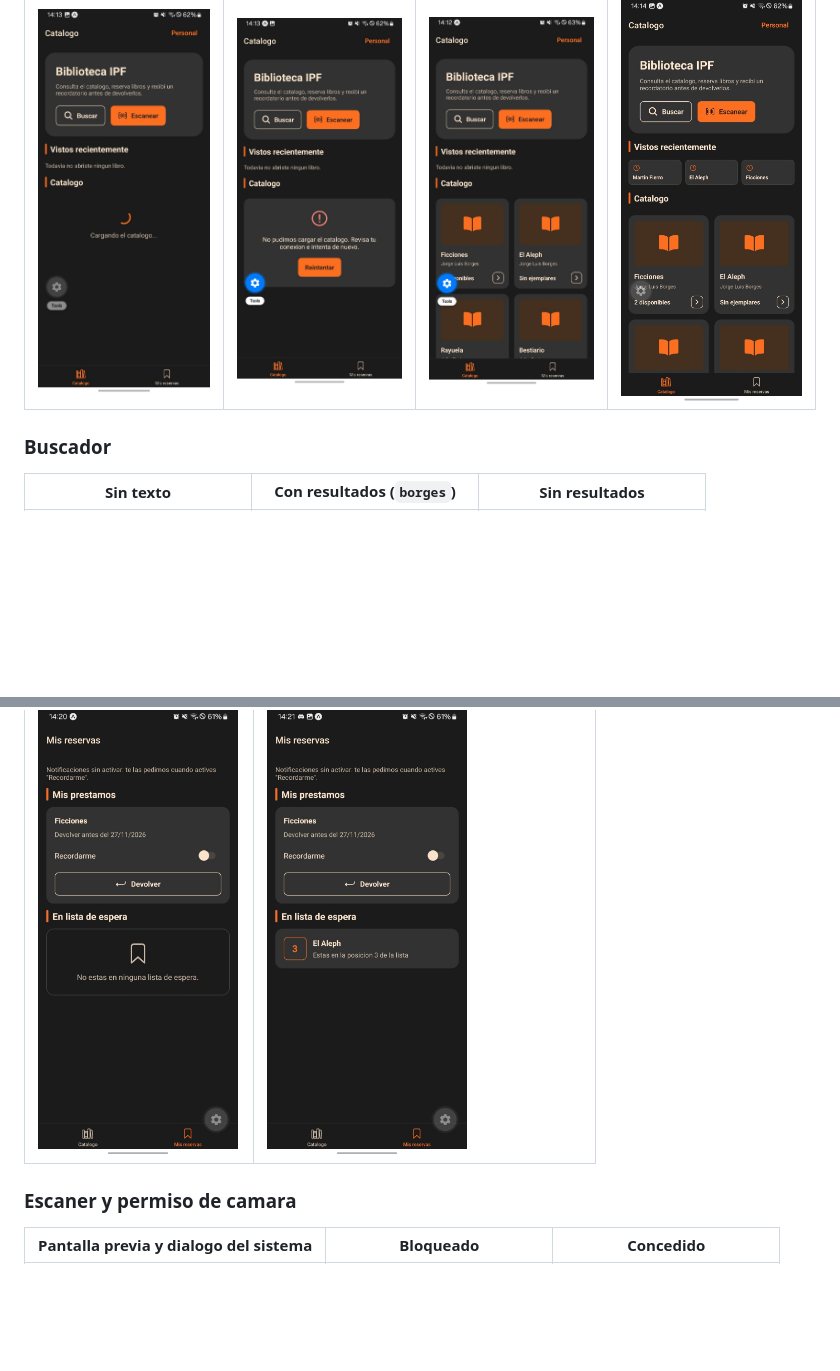
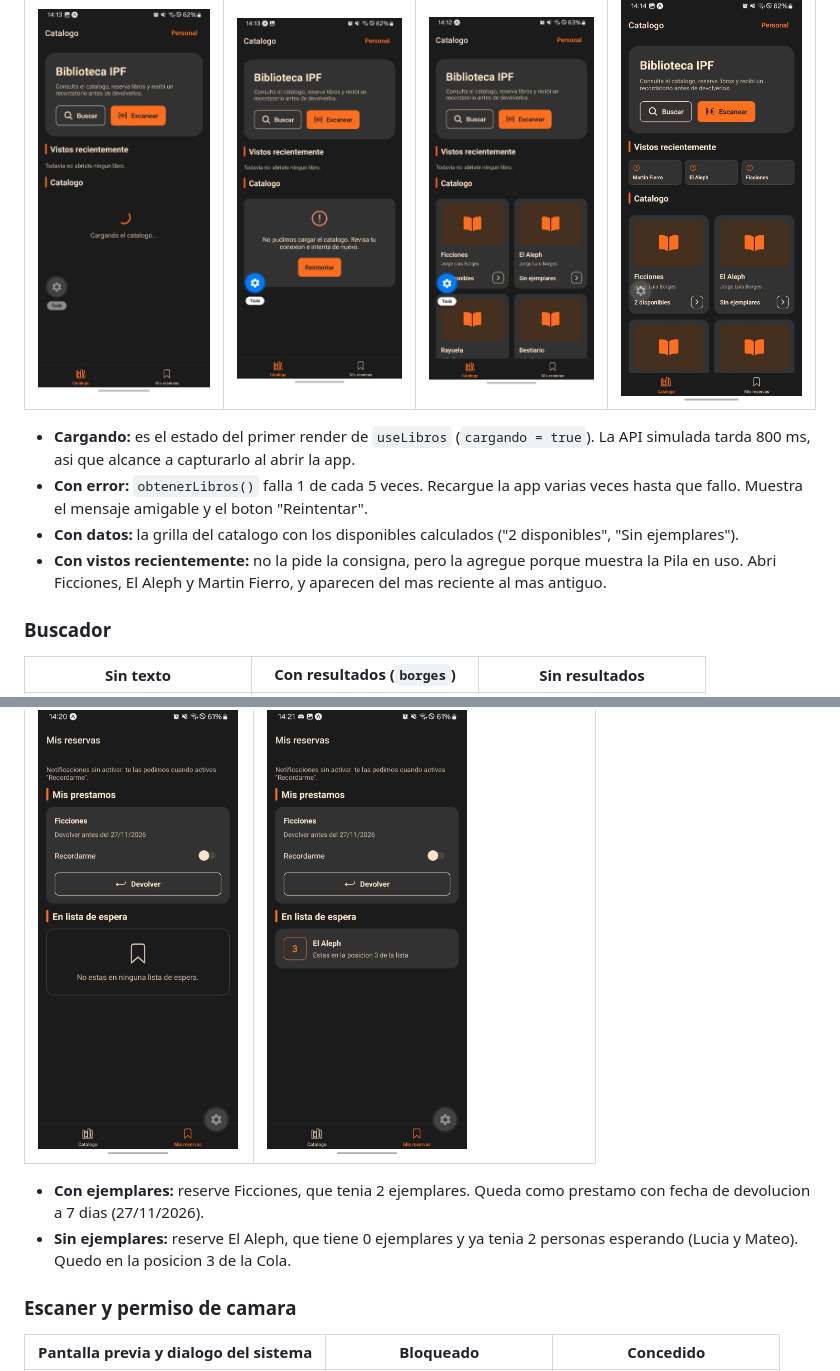
Before and after one commit to SantiagoAyala2118/biblioteca-ipf-ayala-santiago, a Markdown page: README.md, 2 parts joined by grey strips. Drawn GitHub-style; blank space fills up the shorter version.

```diff
--- a/README.md
+++ b/README.md
@@ -130,6 +135,11 @@ Tomadas en un telefono Android con Expo Go. Los archivos estan en `docs/screensh
 |---|---|---|---|
 | <img src="docs/screenshots/01-catalog-loading.jpg" width="200"> | <img src="docs/screenshots/02-catalog-error.jpg" width="200"> | <img src="docs/screenshots/03-catalog-data.jpg" width="200"> | <img src="docs/screenshots/04-catalog-recents.jpg" width="200"> |
 
+- **Cargando:** es el estado del primer render de `useLibros` (`cargando = true`). La API simulada tarda 800 ms, asi que alcance a capturarlo al abrir la app.
+- **Con error:** `obtenerLibros()` falla 1 de cada 5 veces. Recargue la app varias veces hasta que fallo. Muestra el mensaje amigable y el boton "Reintentar".
+- **Con datos:** la grilla del catalogo con los disponibles calculados ("2 disponibles", "Sin ejemplares").
+- **Con vistos recientemente:** no la pide la consigna, pero la agregue porque muestra la Pila en uso. Abri Ficciones, El Aleph y Martin Fierro, y aparecen del mas reciente al mas antiguo.
+
 ### Buscador
 
 | Sin texto | Con resultados (`borges`) | Sin resultados |
@@ -147,6 +161,9 @@ Tomadas en un telefono Android con Expo Go. Los archivos estan en `docs/screensh
 | Con ejemplares (prestamo) | Sin ejemplares (lista de espera, posicion 3) |
 |---|---|
 | <img src="docs/screenshots/09-reservation-loan.jpg" width="200"> | <img src="docs/screenshots/10-reservation-waitlist.jpg" width="200"> |
+
+- **Con ejemplares:** reserve Ficciones, que tenia 2 ejemplares. Queda como prestamo con fecha de devolucion a 7 dias (27/11/2026).
+- **Sin ejemplares:** reserve El Aleph, que tiene 0 ejemplares y ya tenia 2 personas esperando (Lucia y Mateo). Quedo en la posicion 3 de la Cola.
 
 ### Escaner y permiso de camara
 
```
Also changed, not shown: other parts of README.md (+35 -2 lines), docs/screenshots/17-reminder-enabled.jpg (added), docs/screenshots/18-notification-received.jpg (added).
